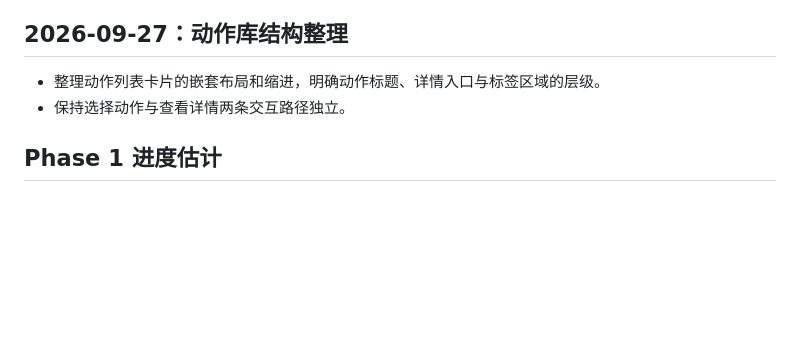
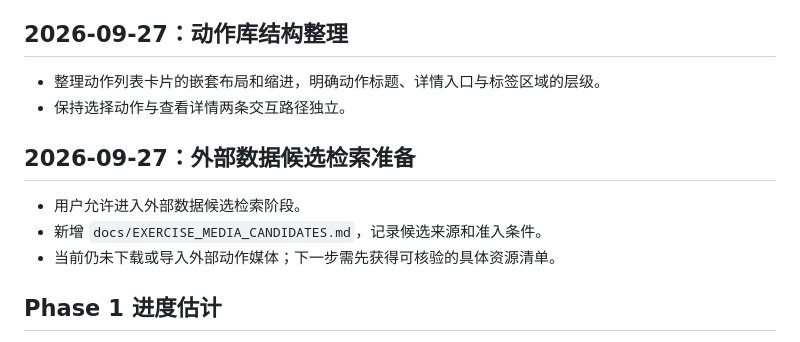
Before and after one commit to LERNEN814/IronLog-UI, a Markdown page: UI_ITERATION_LOG.md, the part around the change. GitHub-like rendering; blank space fills up the shorter version.

Commit message:
docs: define external exercise media candidates

```diff
--- a/UI_ITERATION_LOG.md
+++ b/UI_ITERATION_LOG.md
@@ -124,6 +124,12 @@ Phase 1 / UI Foundation：设计系统、页面地图和训练页原型准备。
 - 整理动作列表卡片的嵌套布局和缩进，明确动作标题、详情入口与标签区域的层级。
 - 保持选择动作与查看详情两条交互路径独立。
 
+## 2026-09-27：外部数据候选检索准备
+
+- 用户允许进入外部数据候选检索阶段。
+- 新增 `docs/EXERCISE_MEDIA_CANDIDATES.md`，记录候选来源和准入条件。
+- 当前仍未下载或导入外部动作媒体；下一步需先获得可核验的具体资源清单。
+
 ## Phase 1 进度估计
 
 按功能闭环和可用性估算，当前约完成 **65%**：核心训练记录、计时、历史、设置和基础 UI 结构已具备；动作内容资源、完整训练总结接线、体重/备份、真机视觉验收和最终发布质量仍未完成。
```
Also changed, not shown: docs/EXERCISE_MEDIA_CANDIDATES.md (added, +21 -0 lines).
